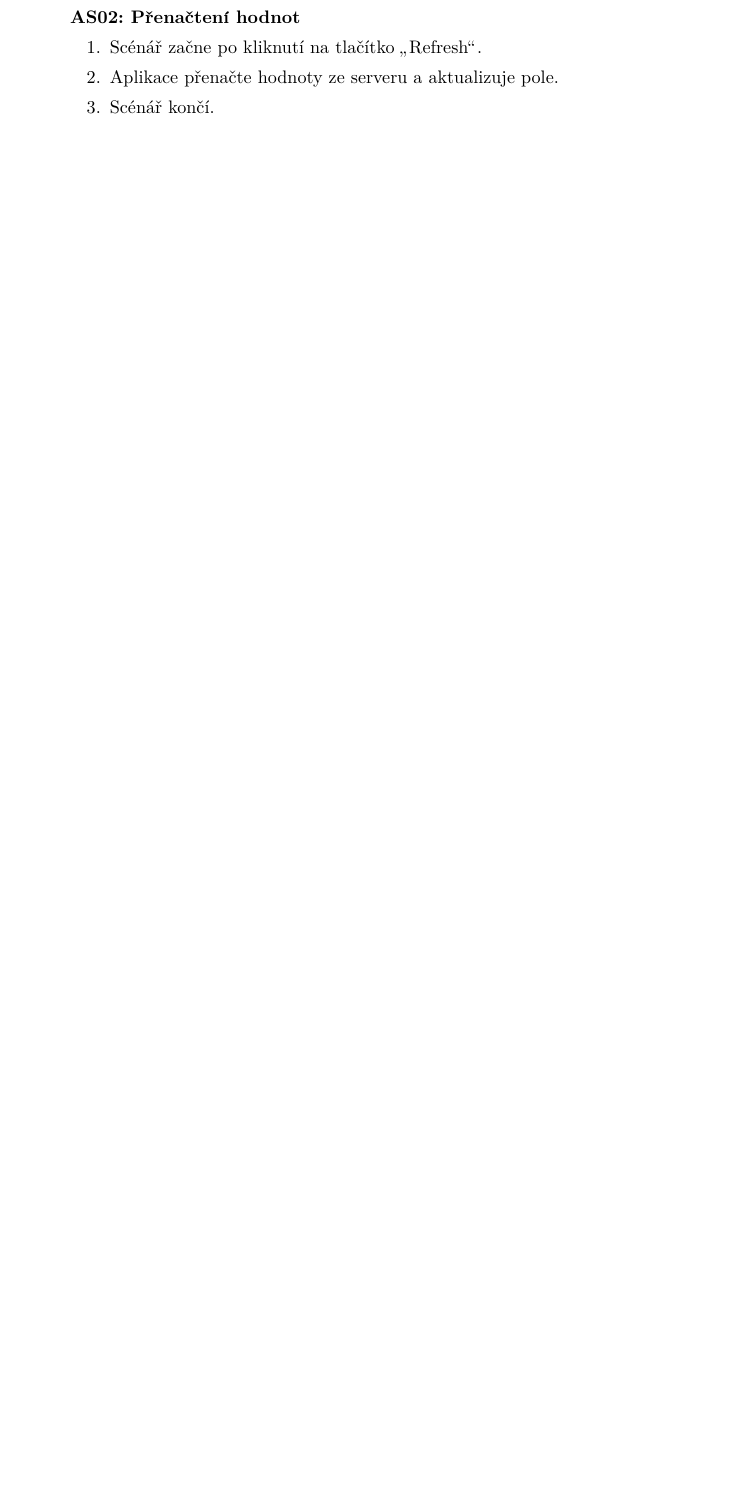
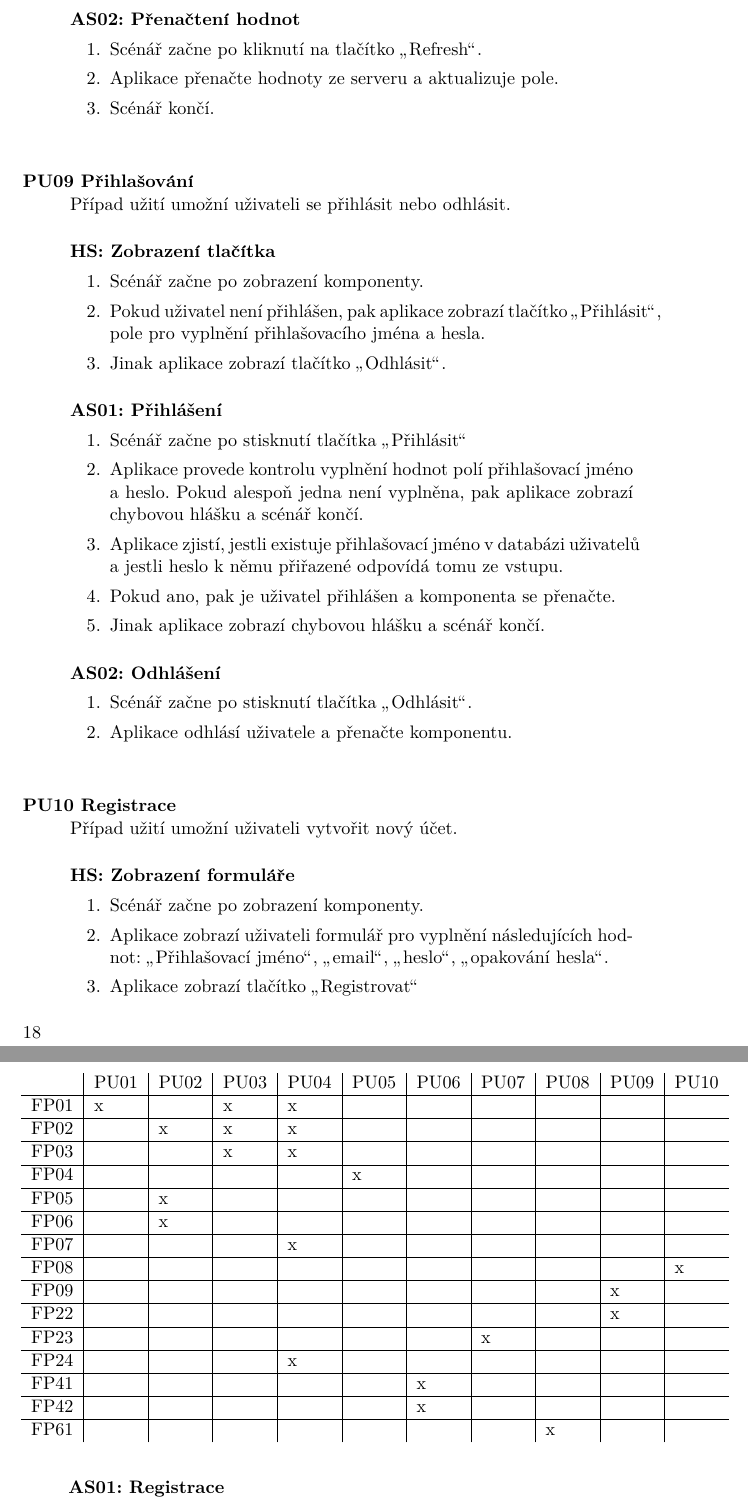
Before and after one commit to danbalarin/bachelors-thesis, a LaTeX thesis (thesis.tex, which reads chapters/24_use_cases/uc09.tex, chapters/24_use_cases/uc10.tex, chapters/25_func_req_uc_table.tex): part of page 32 of 43 before the commit and two parts of pages 34 and 35 of 47 after it, the two joined at a grey line, cut so that both start at the same text, the shorter picture padded with empty space. Compiled offline with pdfLaTeX.

Commit message:
added ucs, fixed frs and add table

```diff
--- /dev/null
+++ b/chapters/24_use_cases/uc09.tex
@@ -0,0 +1,23 @@
+\begin{usecase}{PU09 Přihlašování}{uc09}
+    Případ užití umožní uživateli se přihlásit nebo odhlásit.
+
+    \begin{scenario}{HS: Zobrazení tlačítka}{uc09:hs}
+        \item Scénář začne po zobrazení komponenty.
+        \item Pokud uživatel není přihlášen, pak aplikace zobrazí tlačítko \uv{Přihlásit}, pole pro vyplnění přihlašovacího jména a hesla.
+        \item Jinak aplikace zobrazí tlačítko \uv{Odhlásit}.
+    \end{scenario}
+
+
+    \begin{scenario}{AS01: Přihlášení}{uc09:as01}
+        \item Scénář začne po stisknutí tlačítka \uv{Přihlásit}
+        \item Aplikace provede kontrolu vyplnění hodnot polí přihlašovací jméno a heslo. Pokud alespoň jedna není vyplněna, pak aplikace zobrazí chybovou hlášku a scénář končí.
+        \item Aplikace zjistí, jestli existuje přihlašovací jméno v databázi uživatelů a jestli heslo k němu přiřazené odpovídá tomu ze vstupu.
+        \item Pokud ano, pak je uživatel přihlášen a komponenta se přenačte.
+        \item Jinak aplikace zobrazí chybovou hlášku a scénář končí.
+    \end{scenario}
+
+    \begin{scenario}{AS02: Odhlášení}{uc09:as02}
+        \item Scénář začne po stisknutí tlačítka \uv{Odhlásit}.
+        \item Aplikace odhlásí uživatele a přenačte komponentu.
+    \end{scenario}
+\end{usecase}
--- /dev/null
+++ b/chapters/24_use_cases/uc10.tex
@@ -0,0 +1,12 @@
+\begin{usecase}{PU10 Registrace}{uc10}
+    Případ užití umožní uživateli vytvořit nový účet.
+
+    \begin{scenario}{HS: Zobrazení formuláře}{uc10:hs}
+        \item Scénář začne po zobrazení komponenty.
+        \item Aplikace zobrazí uživateli formulář pro vyplnění následujících hodnot: \uv{Přihlašovací jméno}, \uv{email}, \uv{heslo}, \uv{opakování hesla}.
+        \item Aplikace zobrazí tlačítko \uv{Registrovat}
+    \end{scenario}
+
+    \begin{scenario}{AS01: Registrace}{uc10:as01}
+        \item Scénář začne po stisknutí tlačítka \uv{Registrovat}.
+        \item Aplikace provede kontrolu dle \nameref{uc10:alg1}.
--- /dev/null
+++ b/chapters/25_func_req_uc_table.tex
@@ -0,0 +1,36 @@
+\begin{table}
+    \centering
+    \begin{tabular}{l|l|l|l|l|l|l|l|l|l|l}
+         & PU01 & PU02 & PU03 & PU04 & PU05 & PU06 & PU07 & PU08 & PU09 & PU10  \\
+    \hline
+    FP01 & x    &      & x    & x    &      &      &      &      &      &       \\
+    \hline
+    FP02 &      & x    & x    & x    &      &      &      &      &      &       \\
+    \hline
+    FP03 &      &      & x    & x    &      &      &      &      &      &       \\
+    \hline
+    FP04 &      &      &      &      & x    &      &      &      &      &       \\
+    \hline
+    FP05 &      & x    &      &      &      &      &      &      &      &       \\
+    \hline
+    FP06 &      & x    &      &      &      &      &      &      &      &       \\
+    \hline
+    FP07 &      &      &      & x    &      &      &      &      &      &       \\
+    \hline
+    FP08 &      &      &      &      &      &      &      &      &      & x     \\
+    \hline
+    FP09 &      &      &      &      &      &      &      &      & x    &       \\
+    \hline
+    FP22 &      &      &      &      &      &      &      &      & x    &       \\
+    \hline
+    FP23 &      &      &      &      &      &      & x    &      &      &       \\
+    \hline
+    FP24 &      &      &      & x    &      &      &      &      &      &       \\
+    \hline
+    FP41 &      &      &      &      &      & x    &      &      &      &       \\
+    \hline
+    FP42 &      &      &      &      &      & x    &      &      &      &       \\
+    \hline
+    FP61 &      &      &      &      &      &      &      & x    &      &
+    \end{tabular}
+    \end{table}
```
Also changed, not shown: chapters/20_design.tex (+2 -0 lines), chapters/21_func_req.tex (+30 -32 lines), chapters/23_user_roles.tex (+2 -1 lines), chapters/24_use_cases/24_use_cases.tex (+5 -0 lines), chapters/24_use_cases/uc02.tex (+17 -5 lines), chapters/24_use_cases/uc03.tex (+1 -1 lines), chapters/24_use_cases/uc04.tex (+9 -0 lines), chapters/24_use_cases/uc07.tex (+1 -1 lines), chapters/24_use_cases/uc10.tex (13 more changed lines).
